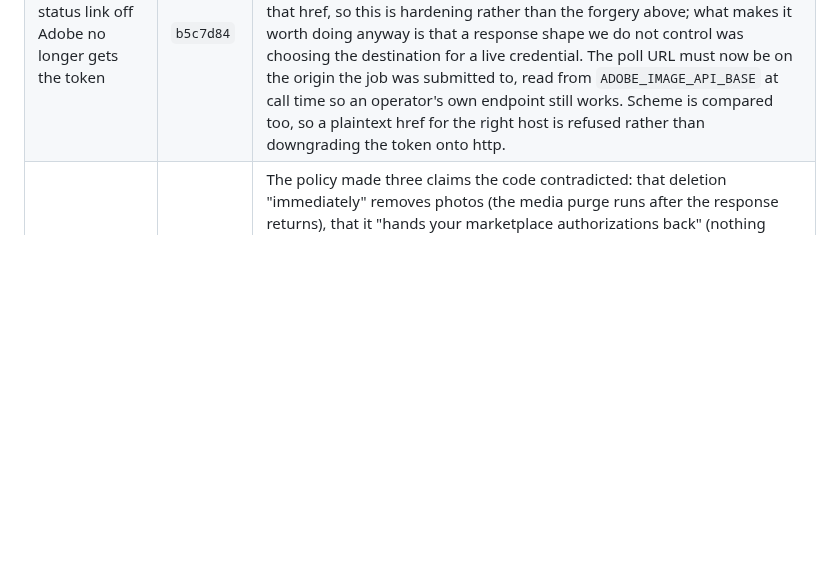
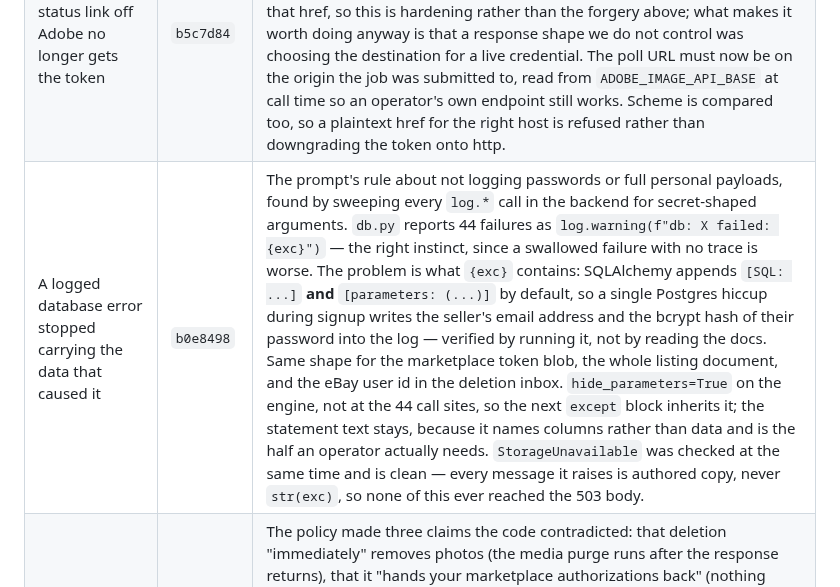
Before and after one commit to LeifHansen/Listing, a Markdown page: REMEDIATION_STATUS.md, the part around the change. Drawn GitHub-style; blank space fills up the shorter version.

Commit message:
Record the database-error logging fix
Co-Authored-By: Claude Opus 5 <noreply@anthropic.com>
Claude-Session: https://claude.ai/code/session_01Cd3pfXyJPnqgzRZzM9VVDi

```diff
--- a/REMEDIATION_STATUS.md
+++ b/REMEDIATION_STATUS.md
@@ -277,6 +277,7 @@ account, which is the same cost as one restart used to be — and the last one.
 | P0-06 (extended) a sold listing keeps its photos until the write lands | `83b9353` | Two paths file a listing as sold and then reclaim its working copies — `POST /api/ebay/end-listing` when eBay reports the item already sold, and the status sweep in `refresh_statuses`. Both purged AFTER a `db.upsert_listing` whose result they ignored. The purge is right when the write lands (the listing is archived, eBay hosts the photos it went live with, the working copies are dead weight on a small volume) and wrong when it does not: the record still says LIVE, so the app goes on offering to edit and revise something whose photos are gone. The sweep also stopped counting such a listing as `changed`. Both `FakeDb` doubles needed fixing to say this — their `upsert_listing` returned None where the real one returns True, so every caller that checks the write (which production has done since P0-06) read a success as a failure. |
 | Publishing to Etsy stopped fetching whatever URL it was handed | `e24dfa0` | `etsy_provider._image_batches` re-uploads a listing's photos to Etsy, and for a listing imported from eBay that means fetching the remote URLs server-side. It did that with a bare `httpx.get(url, timeout=60)` off `listing.image_urls` — no scheme check, no host check, no size bound. `image_urls` is **not** in `SERVER_OWNED_FIELDS` and **is** in `dirty_fields.TRACKED`, so it round-trips through the publish request body like any other field: a caller could name `http://169.254.169.254/...`, the app's own network position would reach it, and the response body came back as `photo-1.jpg` on an Etsy listing the caller owns — server-side request forgery with an exfiltration channel attached. The app already had exactly the right guard for eBay-hosted photos (`image_import.fetch_ebay_image`: HTTPS only, ebayimg.com only re-checked on every redirect hop, bounded redirects, 15MB cap, image content-type) and this now uses it. Nothing legitimate is lost — `image_urls` is only ever populated from eBay's own EPS URLs on import (`ebay_trading.py:626`), which is precisely what that allowlist covers. Depop was checked and is clean: it passes our own `/media` URLs. Found by an AST inventory of every outbound `httpx.get`, not by a failing test. |
 | An Adobe status link off Adobe no longer gets the token | `b5c7d84` | The other variable-URL fetch the same AST inventory turned up. `adobe._submit` reads a job's poll URL out of the response body (`_links.self.href`) and `_wait` polls it with `_headers()` — the IMS bearer token and the client id — without checking where it pointed. Adobe wrote that href, so this is hardening rather than the forgery above; what makes it worth doing anyway is that a response shape we do not control was choosing the destination for a live credential. The poll URL must now be on the origin the job was submitted to, read from `ADOBE_IMAGE_API_BASE` at call time so an operator's own endpoint still works. Scheme is compared too, so a plaintext href for the right host is refused rather than downgrading the token onto http. |
+| A logged database error stopped carrying the data that caused it | `b0e8498` | The prompt's rule about not logging passwords or full personal payloads, found by sweeping every `log.*` call in the backend for secret-shaped arguments. `db.py` reports 44 failures as `log.warning(f"db: X failed: {exc}")` — the right instinct, since a swallowed failure with no trace is worse. The problem is what `{exc}` contains: SQLAlchemy appends `[SQL: ...]` **and** `[parameters: (...)]` by default, so a single Postgres hiccup during signup writes the seller's email address and the bcrypt hash of their password into the log — verified by running it, not by reading the docs. Same shape for the marketplace token blob, the whole listing document, and the eBay user id in the deletion inbox. `hide_parameters=True` on the engine, not at the 44 call sites, so the next `except` block inherits it; the statement text stays, because it names columns rather than data and is the half an operator actually needs. `StorageUnavailable` was checked at the same time and is clean — every message it raises is authored copy, never `str(exc)`, so none of this ever reached the 503 body. |
 | P1-05 privacy policy accuracy (partial) | `8a41647` | The policy made three claims the code contradicted: that deletion "immediately" removes photos (the media purge runs after the response returns), that it "hands your marketplace authorizations back" (nothing revokes the OAuth grants), and that eBay deletion notices are merely "recorded for audit" keyed on nothing (they are now verified and acted on, keyed on eBay's immutable id). Stripe was also absent from the service-provider list despite processing token purchases. Copy now matches the implementation. **Not legal review** — the audit's ask for counsel review, retention schedule, legal identity and a company-domain contact is untouched. |
 | P1-11 deploy gate (partial) | `1521558` | `deploy` gated production on the lightweight lint+unit job ALONE — cutout safety, the frontend build and the smoke test never gated a deploy, and `ci.yml` runs only on `pull_request` so a push to `main` ran none of them. Both now call one shared `gates.yml`. `superfly/flyctl-actions/setup-flyctl` was pinned off `@master` (it runs in the job holding `FLY_API_TOKEN`). **See the two operational consequences below.** |
 | P1-08 security headers (partial) | `46b89d3` | None of CSP, HSTS, X-Frame-Options, X-Content-Type-Options, Referrer-Policy or Permissions-Policy were sent. Now all present, verified against the booted app. The CSP keeps `'unsafe-inline'` in script-src because index.html has an inline theme script — tightening to a nonce is worth its own change. The REST of P1-08 (revocable sessions, password reset/verify/MFA, distributed rate limiting, fail-closed keys) is untouched. |
```
